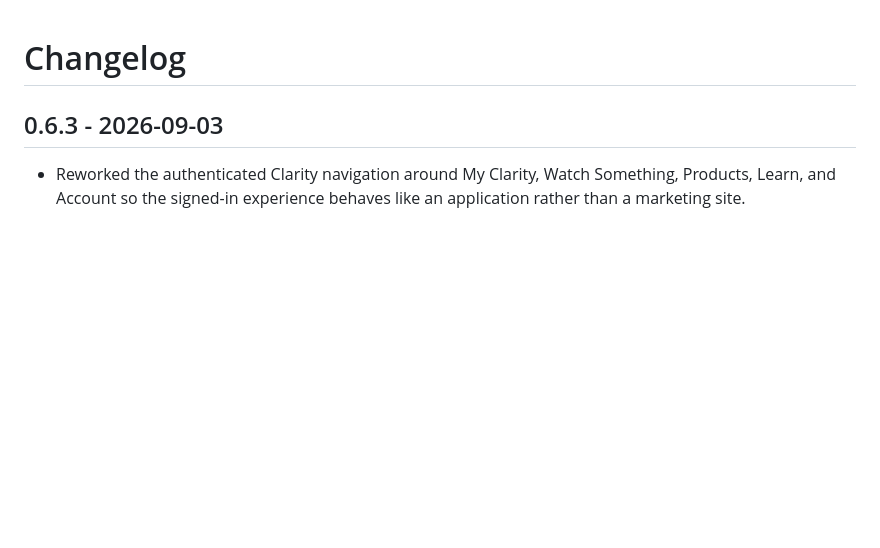
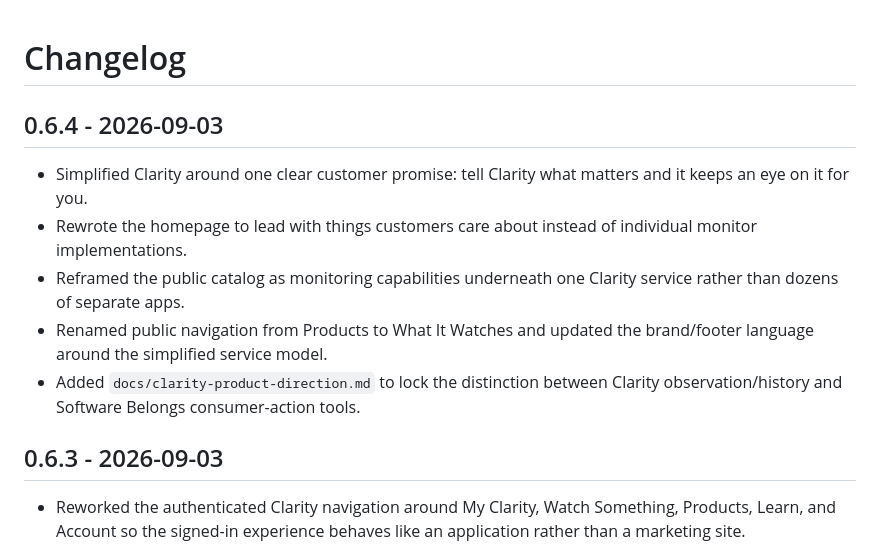
Before and after one commit to JeremiahHaney/clarity-belongs, a Markdown page: CHANGELOG.md, the part around the change. GitHub-like rendering; blank space fills up the shorter version.

Commit message:
Log simplified Clarity product model

```diff
--- a/CHANGELOG.md
+++ b/CHANGELOG.md
@@ -1,4 +1,12 @@
 # Changelog
+
+## 0.6.4 - 2026-09-03
+
+- Simplified Clarity around one clear customer promise: tell Clarity what matters and it keeps an eye on it for you.
+- Rewrote the homepage to lead with things customers care about instead of individual monitor implementations.
+- Reframed the public catalog as monitoring capabilities underneath one Clarity service rather than dozens of separate apps.
+- Renamed public navigation from Products to What It Watches and updated the brand/footer language around the simplified service model.
+- Added `docs/clarity-product-direction.md` to lock the distinction between Clarity observation/history and Software Belongs consumer-action tools.
 
 ## 0.6.3 - 2026-09-03
 
```
